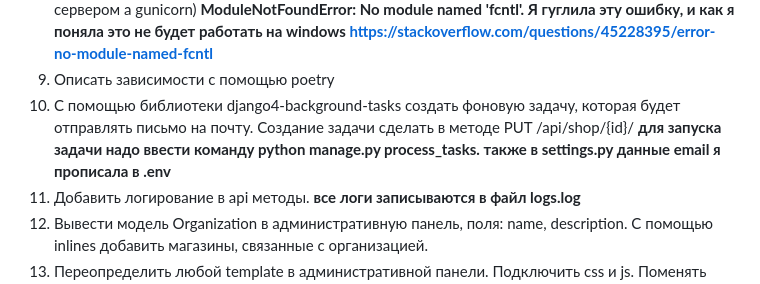
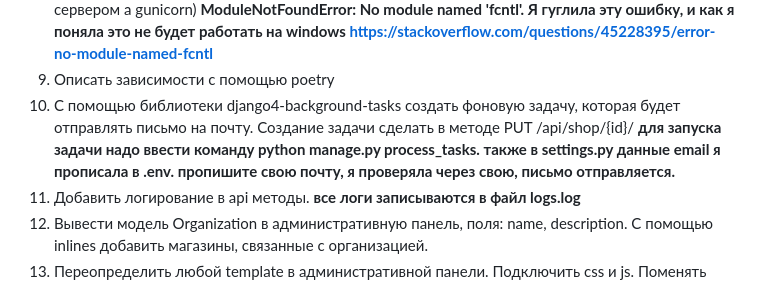
Before and after one commit to blwolhppt/testproject, a Markdown page: README.md, the part around the change. Drawn GitHub-style.

```diff
--- a/README.md
+++ b/README.md
@@ -33,7 +33,7 @@ is_deleted:bool
 8) Настроить в проекте whitenoise (проверить что статика отдаются при запуске не встроенным сервером а gunicorn)
 **ModuleNotFoundError: No module named 'fcntl'. Я гуглила эту ошибку, и как я поняла это не будет работать на windows https://stackoverflow.com/questions/45228395/error-no-module-named-fcntl**
 9) Описать зависимости с помощью poetry
-10) С помощью библиотеки django4-background-tasks создать фоновую задачу, которая будет отправлять письмо на почту. Создание задачи сделать в методе PUT /api/shop/{id}/ **для запуска задачи надо ввести команду python manage.py process_tasks. также в settings.py данные email я прописала в .env**
+10) С помощью библиотеки django4-background-tasks создать фоновую задачу, которая будет отправлять письмо на почту. Создание задачи сделать в методе PUT /api/shop/{id}/ **для запуска задачи надо ввести команду python manage.py process_tasks. также в settings.py данные email я прописала в .env. пропишите свою почту, я проверяла через свою, письмо отправляется.**
 11) Добавить логирование в api методы. **все логи записываются в файл logs.log**
 12) Вывести модель Organization в административную панель, поля: name, description. C помощью inlines добавить магазины, связанные с организацией.
 13) Переопределить любой template в административной панели. Подключить css и js. Поменять цвет кнопок и распечатать любой текст в консоли. **была изменена страница входа в админку**
```
